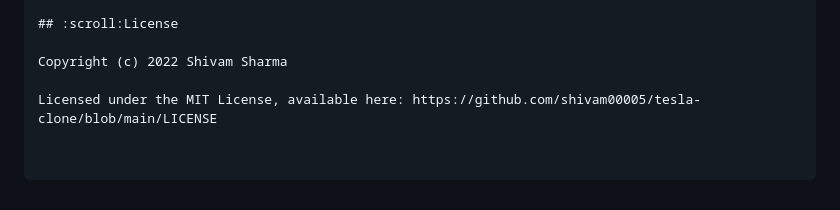
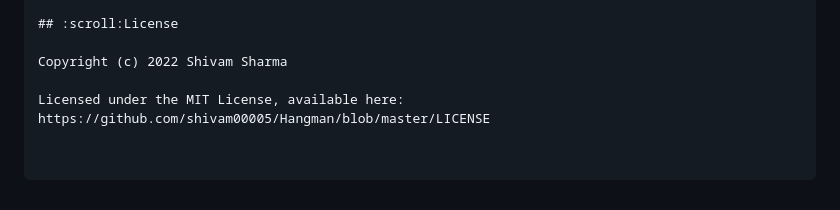
Before and after one commit to shivam00005/Hangman, a Markdown page: README.md, the part around the change. Rendered like a GitHub page.

Commit message:
Update README.md
final

```diff
--- a/README.md
+++ b/README.md
@@ -86,4 +86,4 @@ If you have any feedback, please reach out to us at sharmn6395960@gmail.com
 
 Copyright (c) 2022 Shivam Sharma
 
-Licensed under the MIT License, available here: https://github.com/shivam00005/tesla-clone/blob/main/LICENSE
+Licensed under the MIT License, available here: https://github.com/shivam00005/Hangman/blob/master/LICENSE
```
